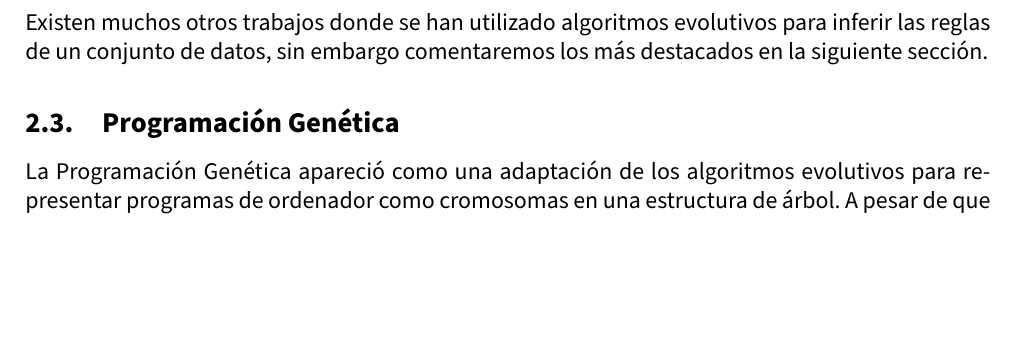
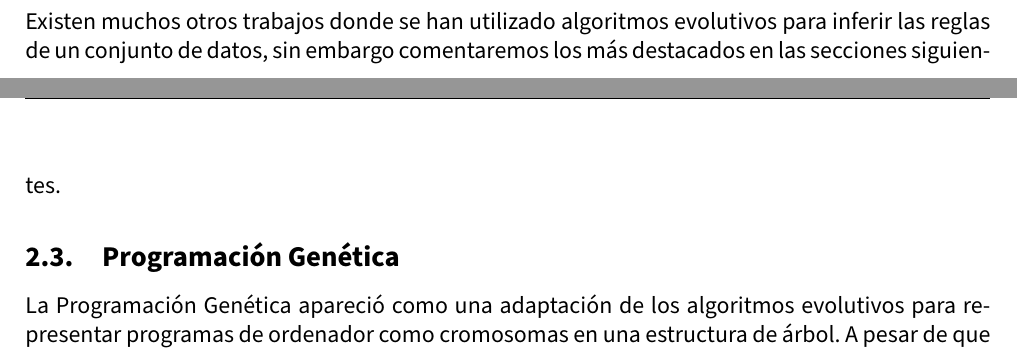
Before and after one commit to advy99/TFM, a LaTeX document (memoria/TFM.tex, which reads memoria/src/estado_arte.tex): part of page 17 of 90 before the commit and two parts of pages 16 and 17 of 90 after it, the two joined at a grey line, cut so that both start at the same text, the shorter picture padded with empty space. Compiled offline with pdfLaTeX.

Commit message:
actualizo la sección del estado del arte

```diff
--- a/memoria/src/estado_arte.tex
+++ b/memoria/src/estado_arte.tex
@@ -72,9 +72,7 @@ En 1995 William Cohen propone otro algoritmo para obtener reglas \cite{propuesta
 
 Otro enfoque distinto para generar las reglas es utilizar un árbol de decisión, debido a la similitud entre ambos modelos. Esta propuesta la realizó J. R. Quinlan en 1987 \cite{reglasUsandoArboles}, y se basaba simplemente en entrenar el modelo de decisión de un árbol (ya sea ID3, CART o C4.5) y generar tantas reglas como nodos hoja tenga el árbol, siendo el antecedente de la regla la unión de las condiciones necesarias para llegar desde el nodo raíz hasta el nodo hoja. Con esta propuesta se consiguen modelos de reglas que obtienen resultados similares a los árboles utilizados para obtener las reglas, pero con la ventaja de, en algunos casos, ser modelos más interpretables, al ser más fácil para los expertos revisar cada una de las reglas obtenidas que ciertos árboles demasiado complejos. Otra ventaja comentada en este trabajo es la modularidad del modelo, ya que no es trivial realizar la combinación de dos árboles, sin embargo si convertimos dichos árboles a conjuntos de reglas es más sencillo combinar ambos conjuntos de reglas y ver las similitudes y diferencias entre ambos conjuntos.
 
-Además de estas propuestas, también se han utilizado distintos algoritmos evolutivos para obtener reglas. En 1999 investigadores de la Universidad de Carleton, en Canadá, recogen en su trabajo \cite{reglasUsandoGeneticos} todos los pasos necesarios para adaptar un algoritmo genético de cara a aprender un conjunto de reglas, así como una discusión de la función de evaluación a utilizar, así como distintas variantes de algoritmos evolutivos a usar, como el propio algoritmo genético o Programación Genética.
-
-Existen muchos otros trabajos donde se han utilizado algoritmos evolutivos para inferir las reglas de un conjunto de datos, sin embargo comentaremos los más destacados en la siguiente sección.
+Existen muchos otros trabajos donde se han utilizado algoritmos evolutivos para inferir las reglas de un conjunto de datos, sin embargo comentaremos los más destacados en las secciones siguientes.
 
 \subsection{Programación Genética}
 
```
Also changed, not shown: memoria/src/estado_arte.tex (24 more changed lines).
